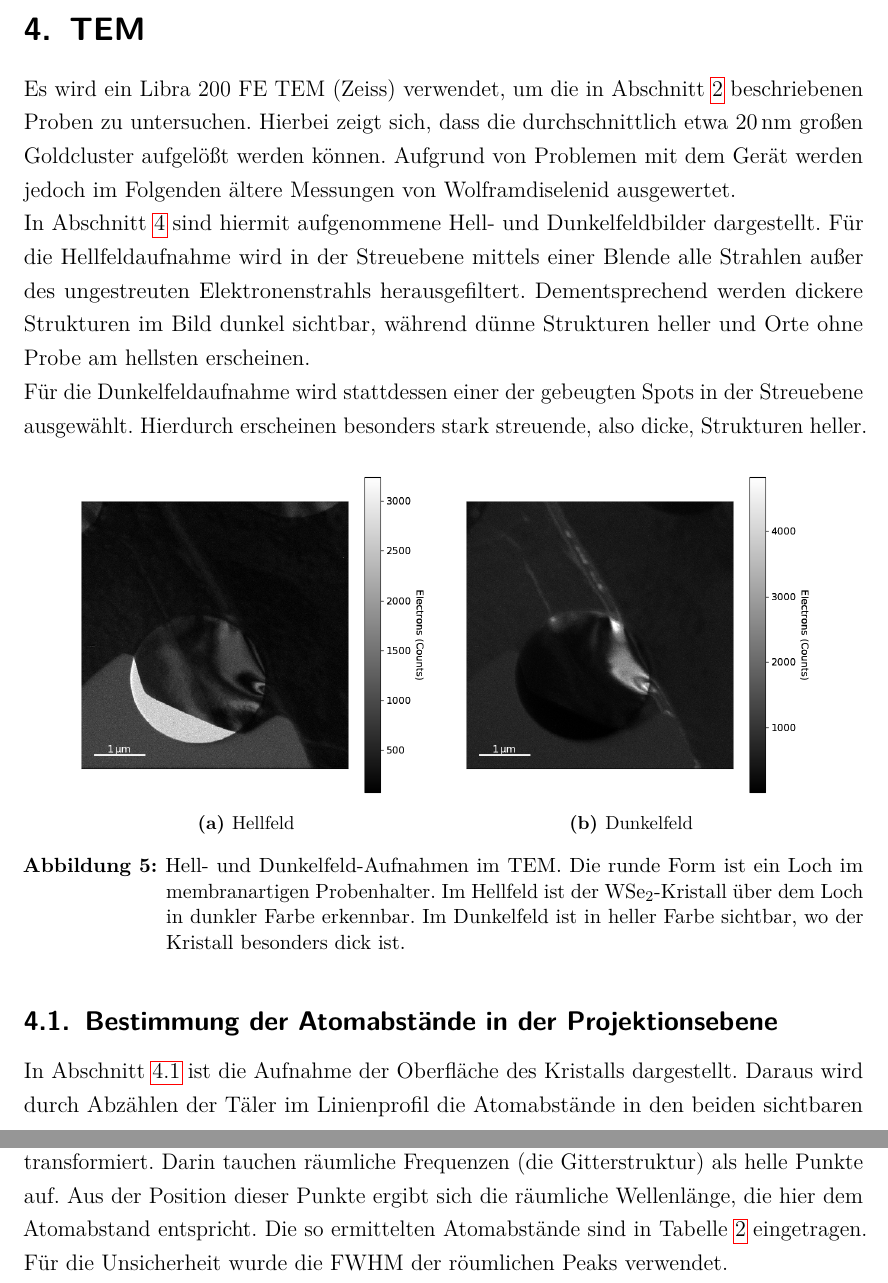
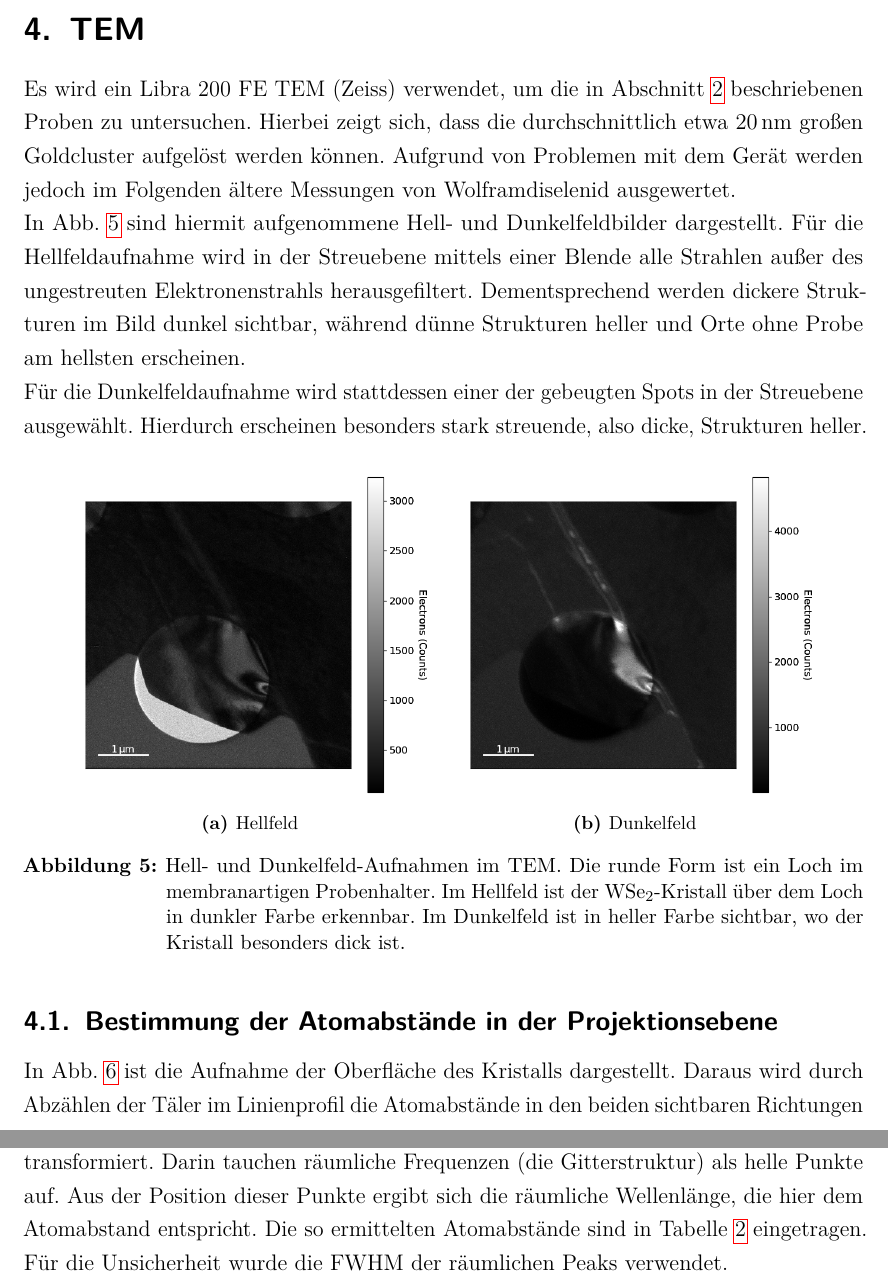
Before and after one commit to Br0Fi/FestSpekt20, a LaTeX document (AG-Kohl/Protokoll_FKS_G01_21-02-2020.tex, which reads AG-Kohl/tex/17_TEM.tex): two parts of pages 10 and 11 of 20, joined at a grey line, cut so that both start at the same text. Compiled offline with pdfLaTeX.

Commit message:
TEM kleinere Textkorrekturen

```diff
--- a/AG-Kohl/tex/17_TEM.tex
+++ b/AG-Kohl/tex/17_TEM.tex
@@ -2,7 +2,7 @@
 \section{TEM} % TODO
 
  Es wird ein Libra 200 FE TEM (Zeiss) verwendet, um die in \cref{sec:prep} beschriebenen Proben zu untersuchen.
- Hierbei zeigt sich, dass die durchschnittlich etwa \SI{20}{nm} großen Goldcluster aufgelößt werden können.
+ Hierbei zeigt sich, dass die durchschnittlich etwa \SI{20}{nm} großen Goldcluster aufgelöst werden können.
  Aufgrund von Problemen mit dem Gerät werden jedoch im Folgenden ältere Messungen von Wolframdiselenid ausgewertet.
 
  In \cref{fig:tem_dfbf} sind hiermit aufgenommene Hell- und Dunkelfeldbilder dargestellt. %TODO muss man zusätzliuch sagen, dass das kein STEM war oder ist das so klar?
@@ -22,10 +22,10 @@
 				\includegraphics[width= 1 \linewidth]{img/tem_df}
 				\caption{Dunkelfeld}
 		\end{subfigure}
-		\label{fig:tem_dfbf}
 		\caption{
       Hell- und Dunkelfeld-Aufnahmen im TEM. Die runde Form ist ein Loch im membranartigen Probenhalter. Im Hellfeld ist der WSe$_2$-Kristall über dem Loch in dunkler Farbe erkennbar. Im Dunkelfeld ist in heller Farbe sichtbar, wo der Kristall besonders dick ist.
 				}
+    \label{fig:tem_dfbf}
 	\end{figure}
 
 
@@ -51,13 +50,14 @@
 		\caption{
       TEM-Aufnahme der Oberfläche des WSe$_2$-Kristalls und eines der Linienprofile. Für dieses wurde über mehrere parallele Atomreihen gemittelt, wodurch das Rauschen stark verringert wurde.
 				}
+    \label{fig:hrtem}
 	\end{figure}
 
   Für \cref{fig:ft} wurde diese Aufnahme (mit geringerer Vergrößerung als in \cref{fig:hrtem_img}) fouriertransformiert.
   Darin tauchen räumliche Frequenzen (die Gitterstruktur) als helle Punkte auf.
   Aus der Position dieser Punkte ergibt sich die räumliche Wellenlänge, die hier dem Atomabstand entspricht.
   Die so ermittelten Atomabstände sind in \cref{tab:netz} eingetragen.
-  Für die Unsicherheit wurde die FWHM der röumlichen Peaks verwendet.
+  Für die Unsicherheit wurde die FWHM der räumlichen Peaks verwendet.
 
 	\begin{figure}[H]
   \centering
```
Also changed, not shown: AG-Kohl/tex/17_TEM.tex (5 more changed lines).
